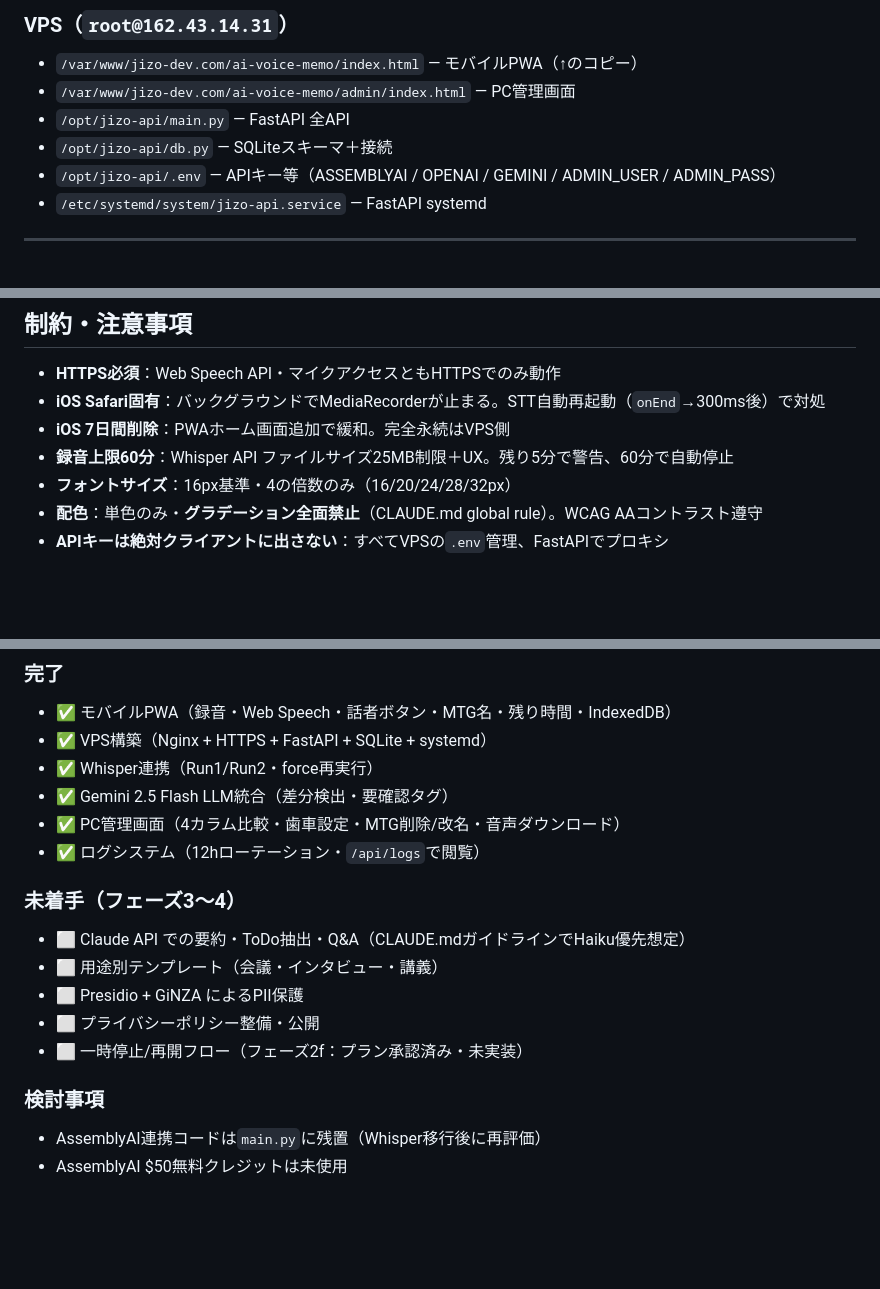
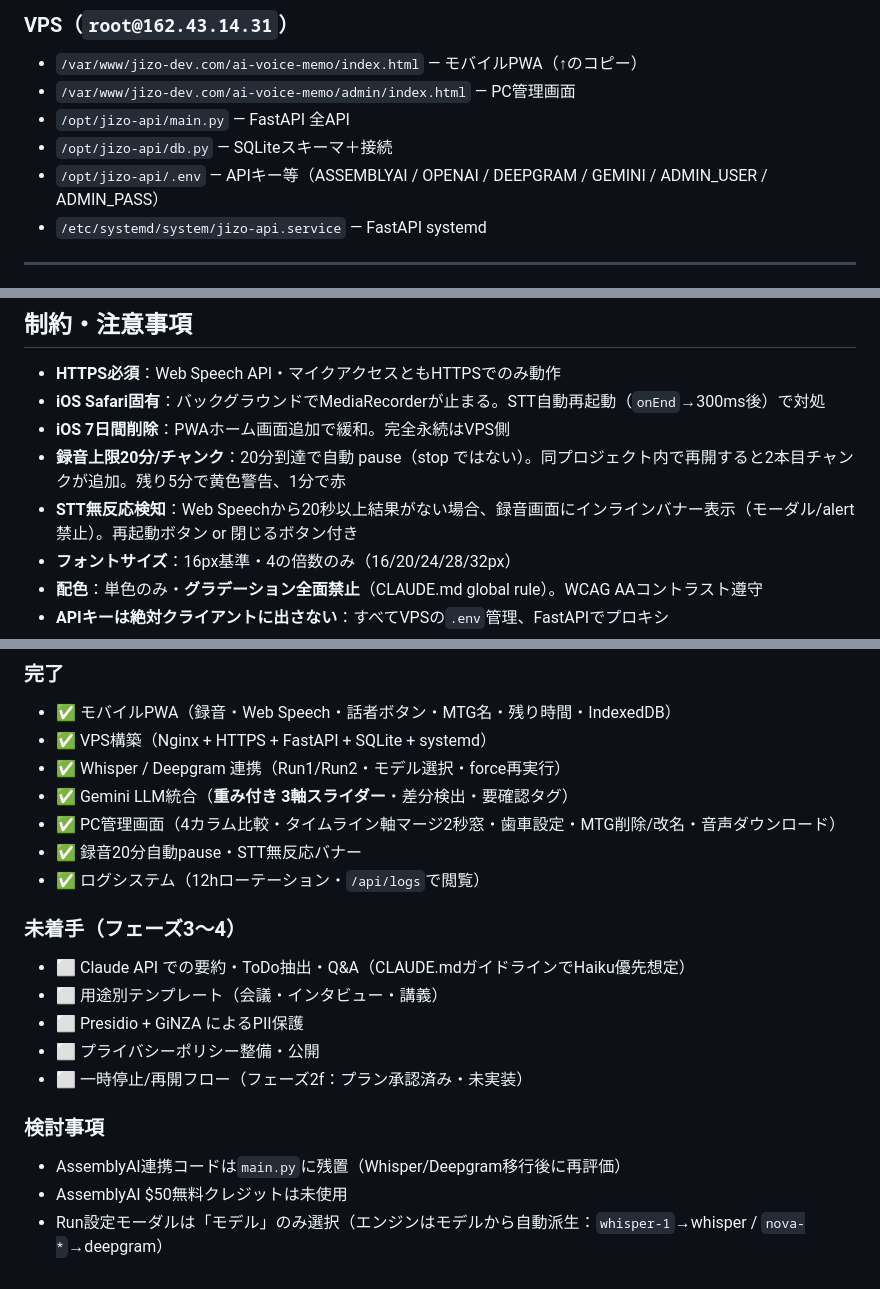
Before and after one commit to kurapomu/ai-voice-memo-v1.1, a Markdown page: CLAUDE.md, 3 parts joined by grey strips. GitHub-like rendering; blank space fills up the shorter version.

```diff
--- a/CLAUDE.md
+++ b/CLAUDE.md
@@ -61,7 +69,7 @@ Whisperで高精度文字起こし → Gemini 2.5 FlashでLLM統合 → PC管理
 - `/var/www/jizo-dev.com/ai-voice-memo/admin/index.html` — PC管理画面
 - `/opt/jizo-api/main.py` — FastAPI 全API
 - `/opt/jizo-api/db.py` — SQLiteスキーマ＋接続
-- `/opt/jizo-api/.env` — APIキー等（ASSEMBLYAI / OPENAI / GEMINI / ADMIN_USER / ADMIN_PASS）
+- `/opt/jizo-api/.env` — APIキー等（ASSEMBLYAI / OPENAI / DEEPGRAM / GEMINI / ADMIN_USER / ADMIN_PASS）
 - `/etc/systemd/system/jizo-api.service` — FastAPI systemd
 
 ---
@@ -189,7 +203,8 @@ UIロジック・録音処理・IndexedDB保存には**一切手を入れない*
 - **HTTPS必須**：Web Speech API・マイクアクセスともHTTPSでのみ動作
 - **iOS Safari固有**：バックグラウンドでMediaRecorderが止まる。STT自動再起動（`onEnd`→300ms後）で対処
 - **iOS 7日間削除**：PWAホーム画面追加で緩和。完全永続はVPS側
-- **録音上限60分**：Whisper API ファイルサイズ25MB制限＋UX。残り5分で警告、60分で自動停止
+- **録音上限20分/チャンク**：20分到達で自動 pause（stop ではない）。同プロジェクト内で再開すると2本目チャンクが追加。残り5分で黄色警告、1分で赤
+- **STT無反応検知**：Web Speechから20秒以上結果がない場合、録音画面にインラインバナー表示（モーダル/alert禁止）。再起動ボタン or 閉じるボタン付き
 - **フォントサイズ**：16px基準・4の倍数のみ（16/20/24/28/32px）
 - **配色**：単色のみ・**グラデーション全面禁止**（CLAUDE.md global rule）。WCAG AAコントラスト遵守
 - **APIキーは絶対クライアントに出さない**：すべてVPSの`.env`管理、FastAPIでプロキシ
@@ -212,9 +227,10 @@ UIロジック・録音処理・IndexedDB保存には**一切手を入れない*
 ### 完了
 - ✅ モバイルPWA（録音・Web Speech・話者ボタン・MTG名・残り時間・IndexedDB）
 - ✅ VPS構築（Nginx + HTTPS + FastAPI + SQLite + systemd）
-- ✅ Whisper連携（Run1/Run2・force再実行）
-- ✅ Gemini 2.5 Flash LLM統合（差分検出・要確認タグ）
-- ✅ PC管理画面（4カラム比較・歯車設定・MTG削除/改名・音声ダウンロード）
+- ✅ Whisper / Deepgram 連携（Run1/Run2・モデル選択・force再実行）
+- ✅ Gemini LLM統合（**重み付き 3軸スライダー**・差分検出・要確認タグ）
+- ✅ PC管理画面（4カラム比較・タイムライン軸マージ2秒窓・歯車設定・MTG削除/改名・音声ダウンロード）
+- ✅ 録音20分自動pause・STT無反応バナー
 - ✅ ログシステム（12hローテーション・`/api/logs`で閲覧）
 
 ### 未着手（フェーズ3〜4）
@@ -225,5 +241,6 @@ UIロジック・録音処理・IndexedDB保存には**一切手を入れない*
 - ⬜ 一時停止/再開フロー（フェーズ2f：プラン承認済み・未実装）
 
 ### 検討事項
-- AssemblyAI連携コードは`main.py`に残置（Whisper移行後に再評価）
+- AssemblyAI連携コードは`main.py`に残置（Whisper/Deepgram移行後に再評価）
 - AssemblyAI $50無料クレジットは未使用
+- Run設定モーダルは「モデル」のみ選択（エンジンはモデルから自動派生：`whisper-1`→whisper / `nova-*`→deepgram）
```
Also changed, not shown: other parts of CLAUDE.md (+28 -14 lines), CONCEPT.md (added, +252 -0 lines).
